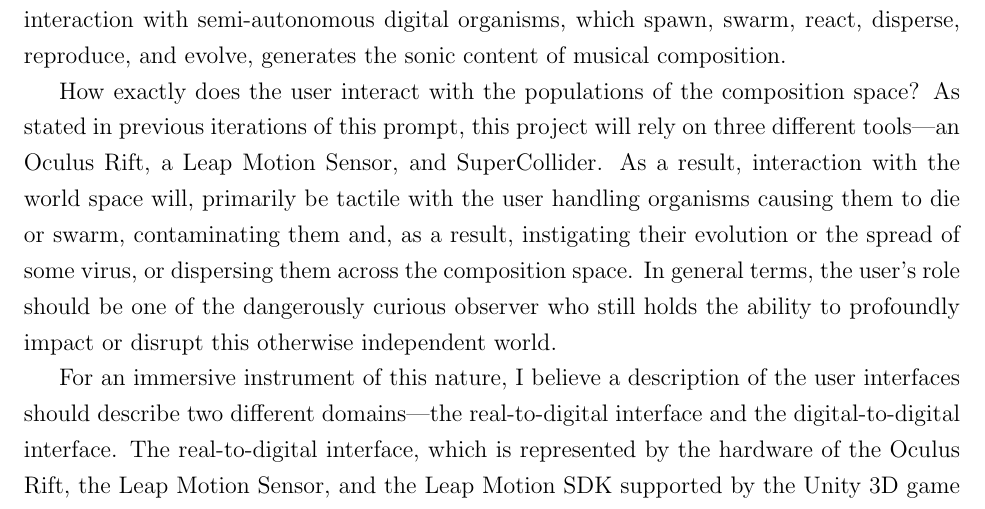
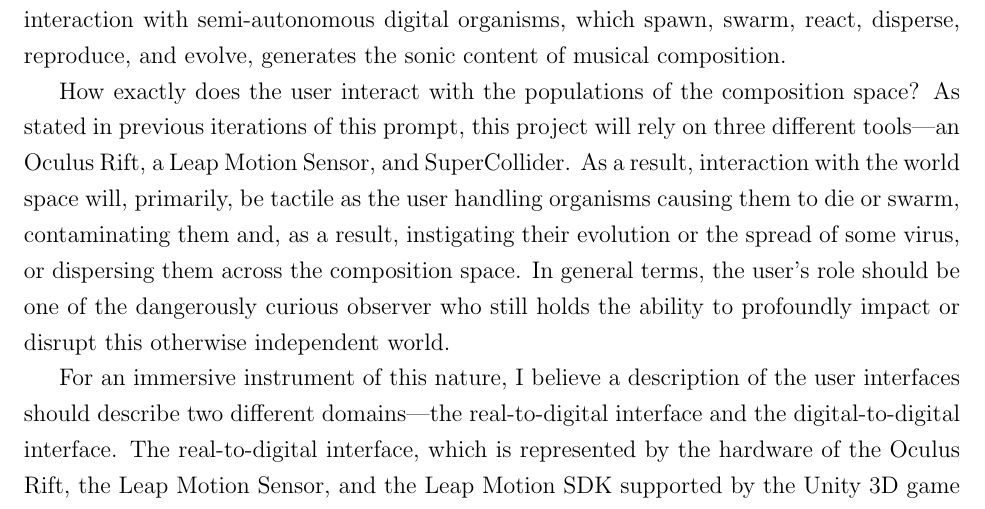
Before and after one commit to itm226/MusicInteractionDesign_ITP, a LaTeX problem sheet (Assignments/Assignment3/UserPath/itm226_UserPath.tex): part of the page, cut so that both start at the same text. Compiled offline with pdfLaTeX.

Commit message:
UpdatedSomeText

```diff
--- a/Assignments/Assignment3/UserPath/itm226_UserPath.tex
+++ b/Assignments/Assignment3/UserPath/itm226_UserPath.tex
@@ -16,7 +16,7 @@
 
 	My project aims towards the design and implementation of a new type of musical instrument in VR, which, in one sense, is not an instrument at all but is in an interactive environment that does not require user-interaction to output meaningful results. As a result, unlike a violin or piano or trumpet, which require precise control to produce musical results, this instrument would replace this paradigm of control or `playing' with one defined by intervention, which is to say that the user can affect, change, or manipulate the agents and parameters of the composition space in ways that are significant, but the significance of such interventions can only be observed and are not themselves interactive. Put another way: I hope to accomplish the design and implementation of an audio-visual instrument/environment where interaction with semi-autonomous digital organisms, which spawn, swarm, react, disperse, reproduce, and evolve, generates the sonic content of musical composition.
 
-	How exactly does the user interact with the populations of the composition space? As stated in previous iterations of this prompt, this project will rely on three different tools\textemdash an Oculus Rift, a Leap Motion Sensor, and SuperCollider. As a result, interaction with the world space will, primarily be tactile with the user handling organisms causing them to die or swarm, contaminating them and, as a result, instigating their evolution or the spread of some virus, or dispersing them across the composition space. In general terms, the user's role should be one of the dangerously curious observer who still holds the ability to profoundly impact or disrupt this otherwise independent world.
+	How exactly does the user interact with the populations of the composition space? As stated in previous iterations of this prompt, this project will rely on three different tools\textemdash an Oculus Rift, a Leap Motion Sensor, and SuperCollider. As a result, interaction with the world space will, primarily, be tactile as the user handling organisms causing them to die or swarm, contaminating them and, as a result, instigating their evolution or the spread of some virus, or dispersing them across the composition space. In general terms, the user's role should be one of the dangerously curious observer who still holds the ability to profoundly impact or disrupt this otherwise independent world.
 
 	For an immersive instrument of this nature, I believe a description of the user interfaces should describe two different domains\textemdash the real-to-digital interface and the digital-to-digital interface. The real-to-digital interface, which is represented by the hardware of the Oculus Rift, the Leap Motion Sensor, and the Leap Motion SDK supported by the Unity 3D game engine, should allow the player to transport both their mind and their tactile senses into the virtual world. Moreover, for immersion to remain consistent, the digital-to-digital interface\textemdash how the player interacts with the digital elements of the virtual world\textemdash need to be intuitive and as expansive as possible. In this regard, I do not know what approach is best suited. I think this element of the project will need to develop alongside the implementation of the system itself.
 \end{document}
```
Also changed, not shown: Assignments/Assignment3/UserPath/itm226_UserPath.pdf, 4 other files.
